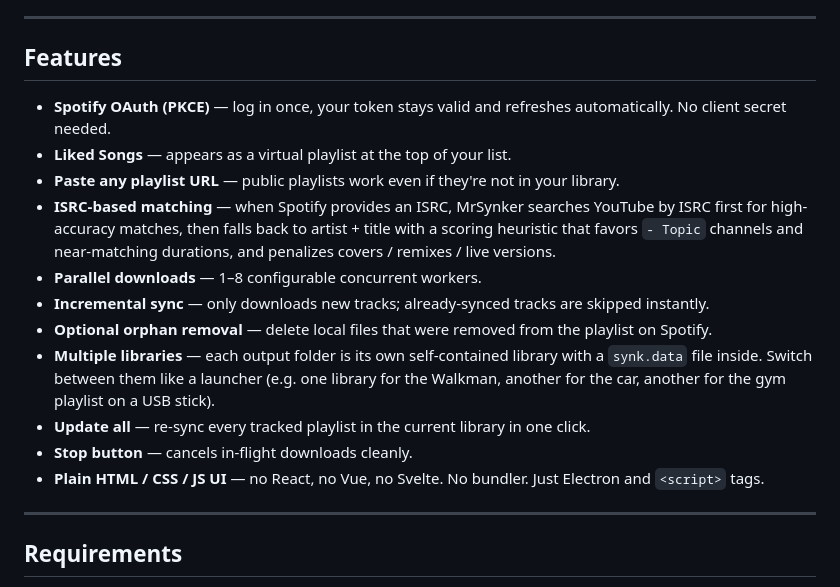
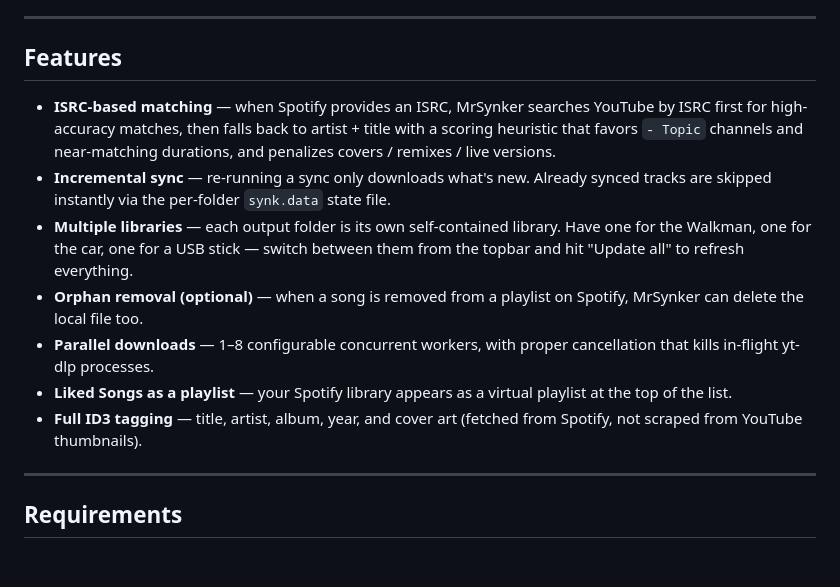
Before and after one commit to gypsy264/MrSynker, a Markdown page: README.md, the part around the change. Rendered like a GitHub page; blank space fills up the shorter version.

Commit message:
README again updated

```diff
--- a/README.md
+++ b/README.md
@@ -49,29 +49,23 @@ be misused, open an issue and we'll talk.
 
 ## Features
 
-- **Spotify OAuth (PKCE)** — log in once, your token stays valid and refreshes
-  automatically. No client secret needed.
-- **Liked Songs** — appears as a virtual playlist at the top of your list.
-- **Paste any playlist URL** — public playlists work even if they're not in
-  your library.
 - **ISRC-based matching** — when Spotify provides an ISRC, MrSynker searches
   YouTube by ISRC first for high-accuracy matches, then falls back to
   artist + title with a scoring heuristic that favors `- Topic` channels and
   near-matching durations, and penalizes covers / remixes / live versions.
-- **Parallel downloads** — 1–8 configurable concurrent workers.
-- **Incremental sync** — only downloads new tracks; already-synced tracks are
-  skipped instantly.
-- **Optional orphan removal** — delete local files that were removed from the
-  playlist on Spotify.
-- **Multiple libraries** — each output folder is its own self-contained library
-  with a `synk.data` file inside. Switch between them like a launcher (e.g.
-  one library for the Walkman, another for the car, another for the gym
-  playlist on a USB stick).
-- **Update all** — re-sync every tracked playlist in the current library in
-  one click.
-- **Stop button** — cancels in-flight downloads cleanly.
-- **Plain HTML / CSS / JS UI** — no React, no Vue, no Svelte. No bundler. Just
-  Electron and `<script>` tags.
+- **Incremental sync** — re-running a sync only downloads what's new. Already
+  synced tracks are skipped instantly via the per-folder `synk.data` state file.
+- **Multiple libraries** — each output folder is its own self-contained library.
+  Have one for the Walkman, one for the car, one for a USB stick — switch
+  between them from the topbar and hit "Update all" to refresh everything.
+- **Orphan removal (optional)** — when a song is removed from a playlist on
+  Spotify, MrSynker can delete the local file too.
+- **Parallel downloads** — 1–8 configurable concurrent workers, with proper
+  cancellation that kills in-flight yt-dlp processes.
+- **Liked Songs as a playlist** — your Spotify library appears as a virtual
+  playlist at the top of the list.
+- **Full ID3 tagging** — title, artist, album, year, and cover art (fetched
+  from Spotify, not scraped from YouTube thumbnails).
 
 ---
 
```
